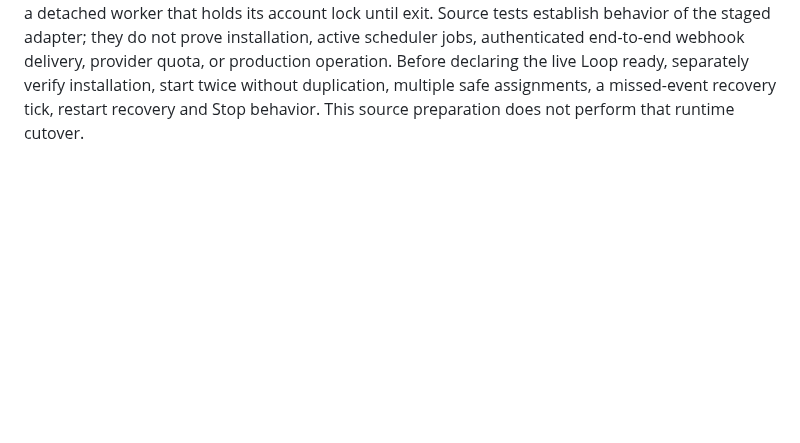
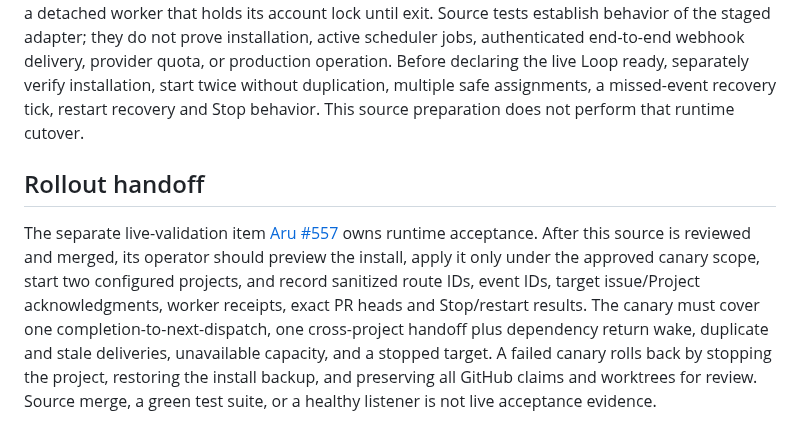
Before and after one commit to gillella/Aru_Agentic_SDLC, a Markdown page: integrations/hermes/README.md, the part around the change. GitHub-like rendering; blank space fills up the shorter version.

Commit message:
docs(hermes): add live rollout handoff

```diff
--- a/integrations/hermes/README.md
+++ b/integrations/hermes/README.md
@@ -220,3 +220,17 @@ provider quota, or production operation. Before declaring the live Loop ready,
 separately verify installation, start twice without duplication, multiple safe
 assignments, a missed-event recovery tick, restart recovery and Stop behavior.
 This source preparation does not perform that runtime cutover.
+
+## Rollout handoff
+
+The separate live-validation item [Aru #557](https://github.com/gillella/Aru_Agentic_SDLC/issues/557)
+owns runtime acceptance. After this source is reviewed and merged, its operator
+should preview the install, apply it only under the approved canary scope,
+start two configured projects, and record sanitized route IDs, event IDs,
+target issue/Project acknowledgments, worker receipts, exact PR heads and
+Stop/restart results. The canary must cover one completion-to-next-dispatch,
+one cross-project handoff plus dependency return wake, duplicate and stale
+deliveries, unavailable capacity, and a stopped target. A failed canary rolls
+back by stopping the project, restoring the install backup, and preserving all
+GitHub claims and worktrees for review. Source merge, a green test suite, or a
+healthy listener is not live acceptance evidence.
```
